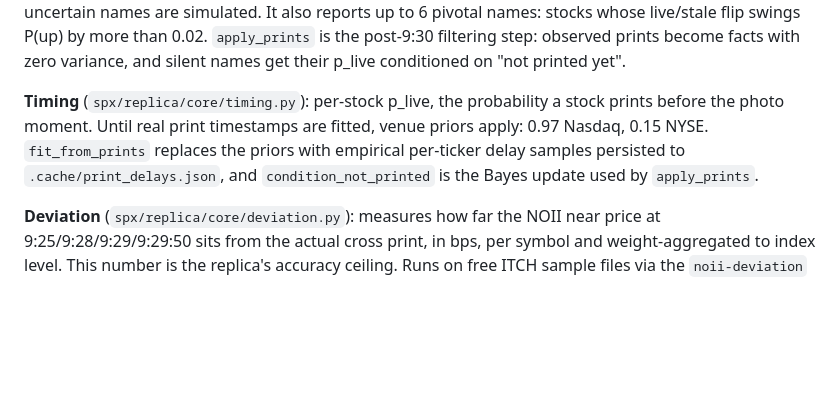
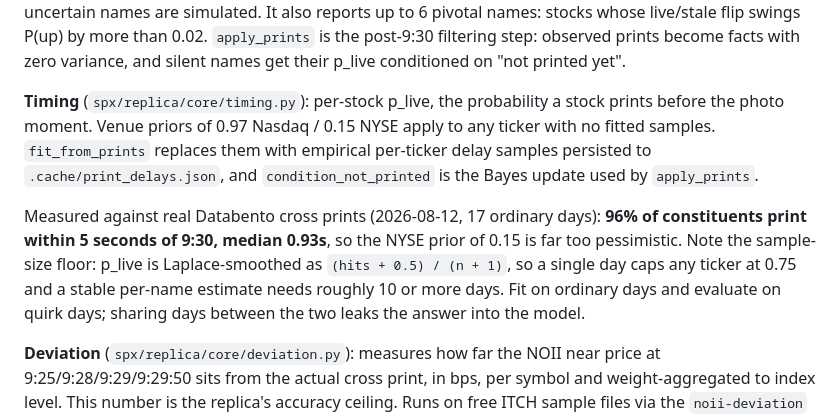
Before and after one commit to tr4m0ryp/SOQrates-polymarket-sp500-predictor, a Markdown page: docs/context/05-replica.md, the part around the change. Rendered like a GitHub page; blank space fills up the shorter version.

Commit message:
docs(context): add measured print latencies and sample-size guidance
Changed 1 file(s) [docs]

  - docs/context/05-replica.md

1 file changed, 11 insertions(+), 3 deletions(-)

```diff
--- a/docs/context/05-replica.md
+++ b/docs/context/05-replica.md
@@ -39,11 +39,19 @@ with zero variance, and silent names get their p_live conditioned on "not
 printed yet".
 
 **Timing** (`spx/replica/core/timing.py`): per-stock p_live, the probability a
-stock prints before the photo moment. Until real print timestamps are fitted,
-venue priors apply: 0.97 Nasdaq, 0.15 NYSE. `fit_from_prints` replaces the
-priors with empirical per-ticker delay samples persisted to
+stock prints before the photo moment. Venue priors of 0.97 Nasdaq / 0.15 NYSE
+apply to any ticker with no fitted samples. `fit_from_prints` replaces them
+with empirical per-ticker delay samples persisted to
 `.cache/print_delays.json`, and `condition_not_printed` is the Bayes update
 used by `apply_prints`.
+
+Measured against real Databento cross prints (2026-08-12, 17 ordinary days):
+**96% of constituents print within 5 seconds of 9:30, median 0.93s**, so the
+NYSE prior of 0.15 is far too pessimistic. Note the sample-size floor: p_live
+is Laplace-smoothed as `(hits + 0.5) / (n + 1)`, so a single day caps any
+ticker at 0.75 and a stable per-name estimate needs roughly 10 or more days.
+Fit on ordinary days and evaluate on quirk days; sharing days between the two
+leaks the answer into the model.
 
 **Deviation** (`spx/replica/core/deviation.py`): measures how far the NOII
 near price at 9:25/9:28/9:29/9:29:50 sits from the actual cross print, in bps,
```
